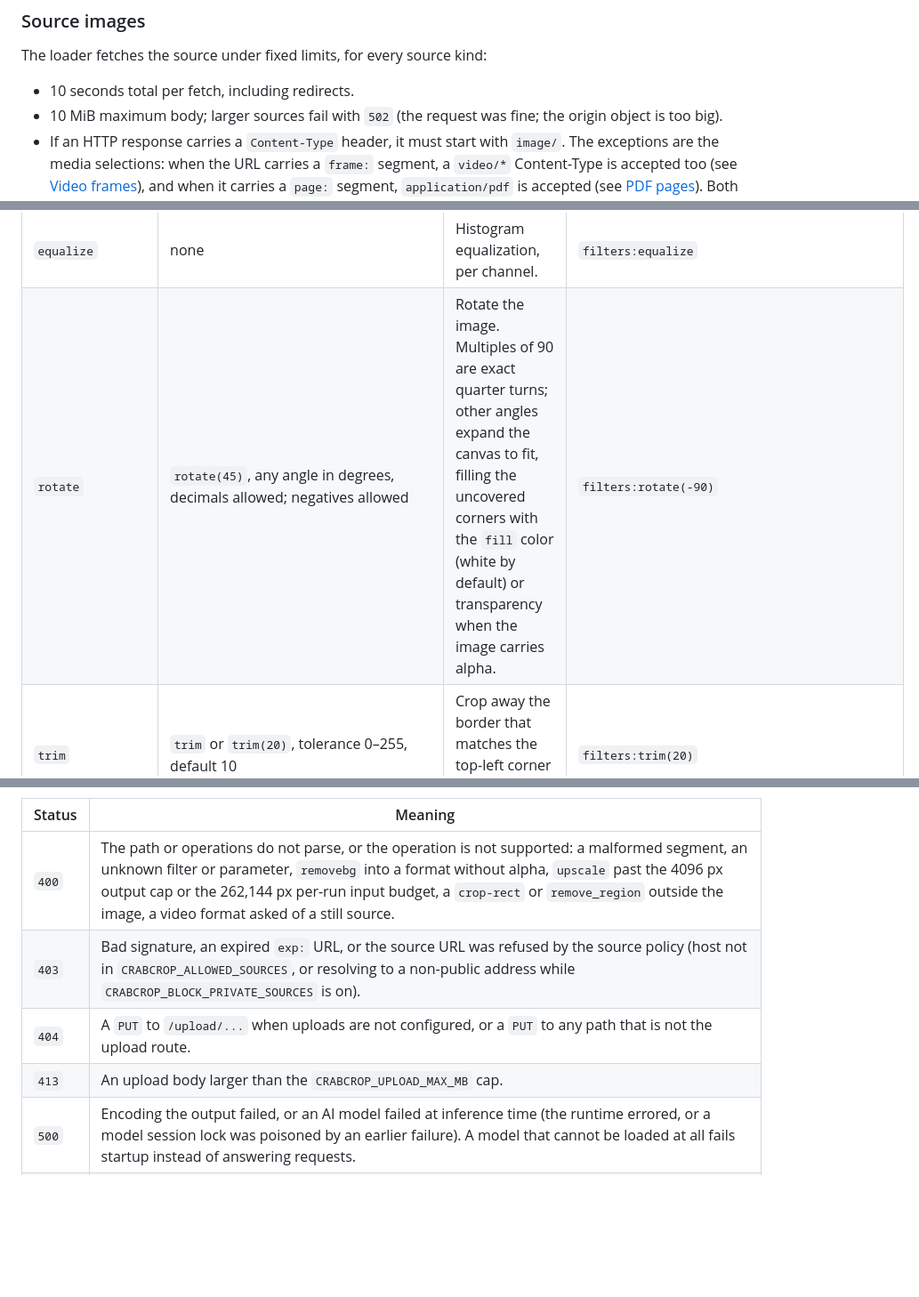
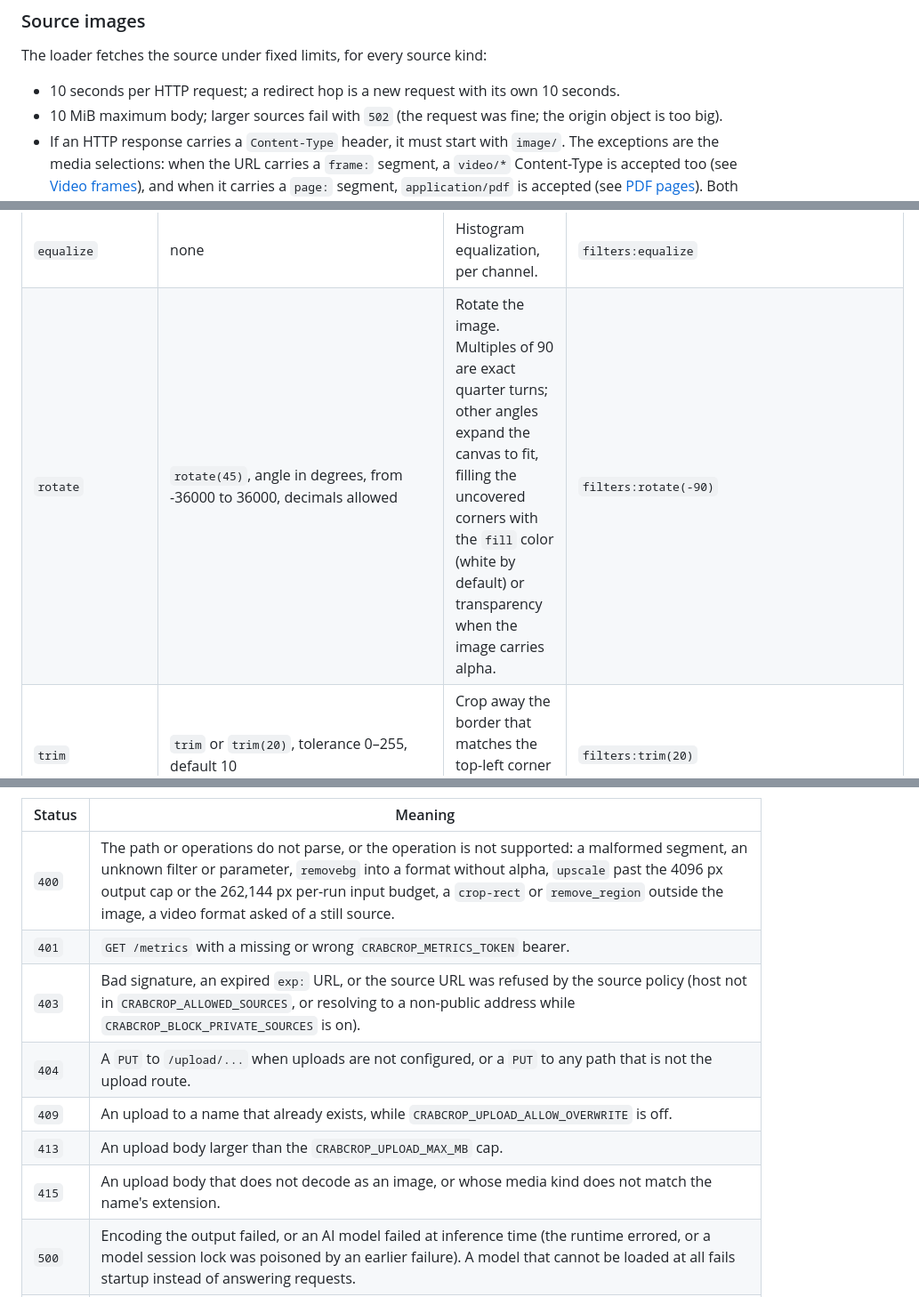
Before and after one commit to dayvson/crabcrop, a Markdown page: README.md, 3 parts joined by grey strips. Shown at 89% size. Drawn GitHub-style; blank space fills up the shorter version.

```diff
--- a/README.md
+++ b/README.md
@@ -148,7 +148,7 @@ Every cacheable image response also carries a strong `ETag`, derived from the re
 
 The loader fetches the source under fixed limits, for every source kind:
 
-- 10 seconds total per fetch, including redirects.
+- 10 seconds per HTTP request; a redirect hop is a new request with its own 10 seconds.
 - 10 MiB maximum body; larger sources fail with `502` (the request was fine; the origin object is too big).
 - If an HTTP response carries a `Content-Type` header, it must start with `image/`. The exceptions are the media selections: when the URL carries a `frame:` segment, a `video/*` Content-Type is accepted too (see [Video frames](#video-frames)), and when it carries a `page:` segment, `application/pdf` is accepted (see [PDF pages](#pdf-pages)). Both admissions belong to the request, never to the response alone.
 
@@ -357,7 +357,7 @@ Filters chain inside one `filters:` segment, separated by `:`, and run in the or
 | `convolution` | `convolution(0,-1,0,-1,5,-1,0,-1,0,0)`, 9 (3×3) or 25 (5×5) kernel values in row-major order, each a plain decimal from −1024 to 1024, then a normalize flag (0 or 1) | Apply the kernel once over the image; edges replicate. With the flag on, the kernel is scaled by the sum of its entries first (an all-ones kernel averages); a zero sum applies the kernel as written. | `filters:convolution(0,-1,0,-1,5,-1,0,-1,0,0)` |
 | `noise` | `noise(40)`, strength, an integer from 0 to 100, percent of full scale | Monochrome film grain: one noise value per pixel, uniform within ±strength percent of full scale, added equally to the red, green, and blue channels (alpha untouched). The field is deterministic, seeded from the image content and the amount, so the same request always returns the same bytes and caches soundly. `noise(0)` changes nothing. On animated sources it applies per frame, seeded from each frame's own content, so the frames grain independently. | `filters:noise(40)` |
 | `equalize` | none | Histogram equalization, per channel. | `filters:equalize` |
-| `rotate` | `rotate(45)`, any angle in degrees, decimals allowed; negatives allowed | Rotate the image. Multiples of 90 are exact quarter turns; other angles expand the canvas to fit, filling the uncovered corners with the `fill` color (white by default) or transparency when the image carries alpha. | `filters:rotate(-90)` |
+| `rotate` | `rotate(45)`, angle in degrees, from -36000 to 36000, decimals allowed | Rotate the image. Multiples of 90 are exact quarter turns; other angles expand the canvas to fit, filling the uncovered corners with the `fill` color (white by default) or transparency when the image carries alpha. | `filters:rotate(-90)` |
 | `trim` | `trim` or `trim(20)`, tolerance 0–255, default 10 | Crop away the border that matches the top-left corner color within the tolerance. | `filters:trim(20)` |
 | `sepia` | none | The classic warm sepia tone. | `filters:sepia` |
 | `duotone` | `duotone(1a1a40,ffd9a0)`, two colors, six hex digits each | Map shadows to the first color and highlights to the second, by luminance. | `filters:duotone(1a1a40,ffd9a0)` |
@@ -792,9 +792,12 @@ Error bodies are plain text with a short message. Send `Accept: application/json
 | Status | Meaning |
 | --- | --- |
 | `400` | The path or operations do not parse, or the operation is not supported: a malformed segment, an unknown filter or parameter, `removebg` into a format without alpha, `upscale` past the 4096 px output cap or the 262,144 px per-run input budget, a `crop-rect` or `remove_region` outside the image, a video format asked of a still source. |
+| `401` | `GET /metrics` with a missing or wrong `CRABCROP_METRICS_TOKEN` bearer. |
 | `403` | Bad signature, an expired `exp:` URL, or the source URL was refused by the source policy (host not in `CRABCROP_ALLOWED_SOURCES`, or resolving to a non-public address while `CRABCROP_BLOCK_PRIVATE_SOURCES` is on). |
 | `404` | A `PUT` to `/upload/...` when uploads are not configured, or a `PUT` to any path that is not the upload route. |
+| `409` | An upload to a name that already exists, while `CRABCROP_UPLOAD_ALLOW_OVERWRITE` is off. |
 | `413` | An upload body larger than the `CRABCROP_UPLOAD_MAX_MB` cap. |
+| `415` | An upload body that does not decode as an image, or whose media kind does not match the name's extension. |
 | `500` | Encoding the output failed, or an AI model failed at inference time (the runtime errored, or a model session lock was poisoned by an earlier failure). A model that cannot be loaded at all fails startup instead of answering requests. |
 | `501` | The URL is valid but this server was not configured for it: an AI filter with no model, a text overlay with no font, a video format with no encoder configured. |
 | `502` | The source could not be fetched (network error, a non-2xx answer from the origin, or a non-image `Content-Type`), the source is larger than the 10 MiB fetch limit, or the fetched bytes could not be decoded as an image, including AVIF sources in builds without AVIF decoding, corrupt HEIC sources, and undecodable formats. A watermark that fails to load also lands here, and so does a configured AI model that ran but produced output the server cannot use (no outputs, an unreadable tensor, an unexpected shape). A configured video encoder that fails, times out, or exceeds its output cap also lands here. |
```
Also changed, not shown: other parts of README.md (+17 -10 lines).
